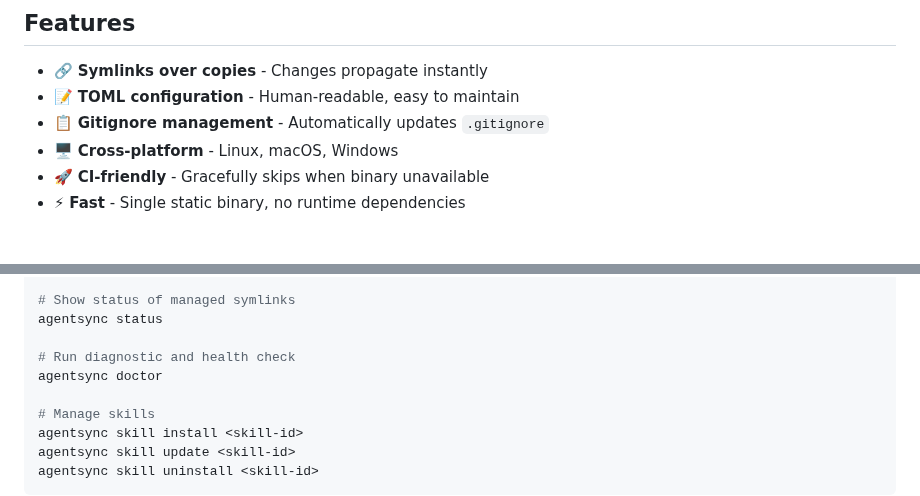
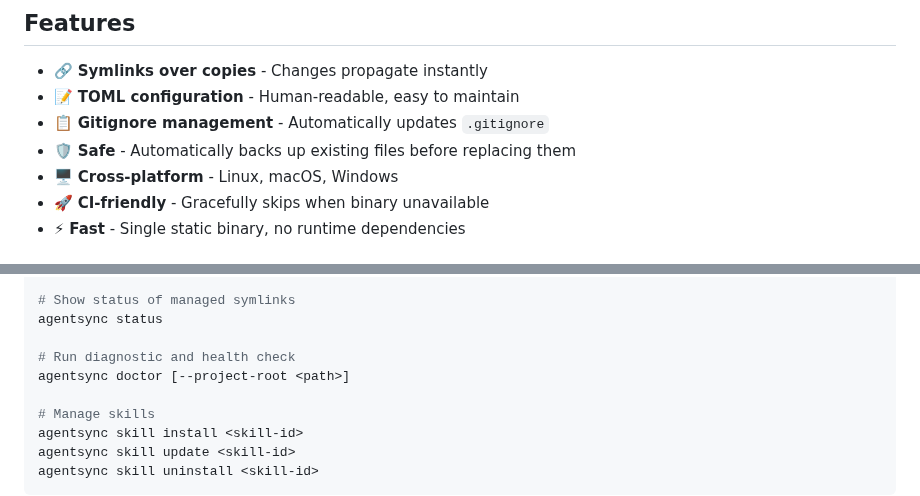
Before and after one commit to dallay/agentsync, a Markdown page: README.md, 2 parts joined by grey strips. Drawn GitHub-style.

Commit message:
docs: update README.md for accuracy and supported flags
- Added automatic backup safety feature to Features section.
- Added `--project-root` flag to `agentsync doctor` usage example.
- Verified all other content against current codebase.

Co-authored-by: yacosta738 <33158051+yacosta738@users.noreply.github.com>

```diff
--- a/README.md
+++ b/README.md
@@ -31,6 +31,7 @@ locations.
 - 🔗 **Symlinks over copies** - Changes propagate instantly
 - 📝 **TOML configuration** - Human-readable, easy to maintain
 - 📋 **Gitignore management** - Automatically updates `.gitignore`
+- 🛡️ **Safe** - Automatically backs up existing files before replacing them
 - 🖥️ **Cross-platform** - Linux, macOS, Windows
 - 🚀 **CI-friendly** - Gracefully skips when binary unavailable
 - ⚡ **Fast** - Single static binary, no runtime dependencies
@@ -232,7 +233,7 @@ agentsync apply --verbose
 agentsync status
 
 # Run diagnostic and health check
-agentsync doctor
+agentsync doctor [--project-root <path>]
 
 # Manage skills
 agentsync skill install <skill-id>
```
